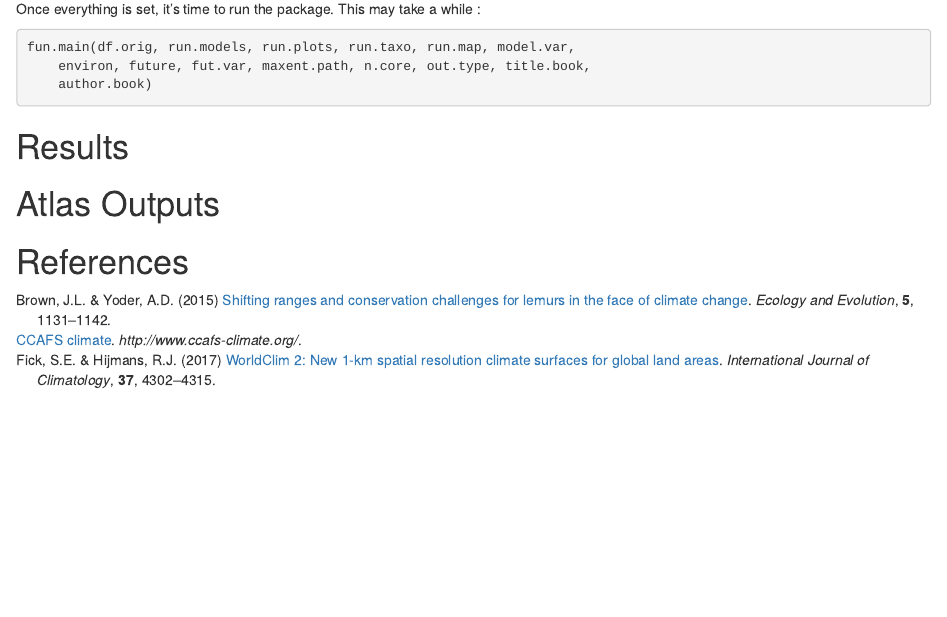
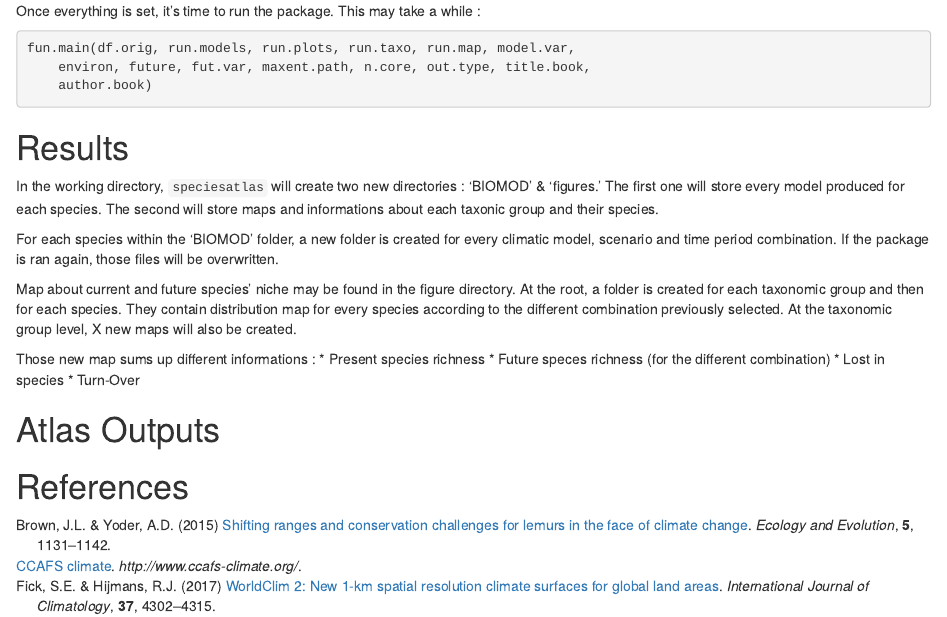
Before and after one commit to ghislainv/speciesatlas, an R Markdown document (inst/vignette/index.Rmd): the page in a window 1100 px wide, from 4760 px down before the commit and from 4640 px down after it, so that both start at the same text. Rendered offline with R 4.5, knitr and Pandoc, with nearby package versions; drawn as R Markdown's standard HTML page in place of the format the file asks for.

Commit message:
some test

```diff
--- a/inst/vignette/index.Rmd
+++ b/inst/vignette/index.Rmd
@@ -233,6 +233,20 @@ cat('\\pagebreak')
 
 # Results
 
+In the working directory, `speciesatlas` will create two new directories : 'BIOMOD' & 'figures.' The first one will store every model produced for each species. The second will store maps and informations about each taxonic group and their species.
+
+For each species within the 'BIOMOD' folder, a new folder is created for every climatic model, scenario and time period combination. If the package is ran again, those files will be overwritten.
+
+Map about current and future species' niche may be found in the figure directory. At the root, a folder is created for each taxonomic group and then for each species. They contain distribution map for every species according to the different combination previously selected. At the taxonomic group level, X new maps will also be created.
+
+Those new map sums up different informations :
+* Present species richness
+* Future speces richness (for the different combination)
+* Lost in species
+* Turn-Over
+
+
+
 # Atlas Outputs
 
 # References
```
Also changed, not shown: inst/img/var.jpeg, inst/vignette/index.html.
